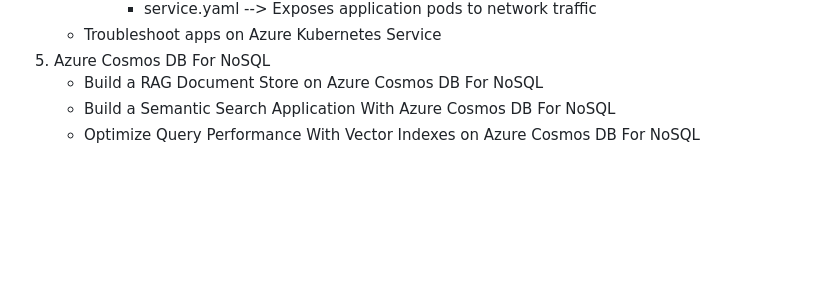
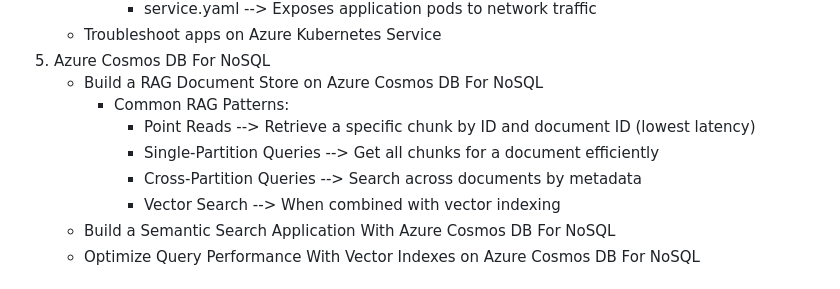
Before and after one commit to Sean-OConnor23/AI-200, a Markdown page: README.md, the part around one of its changes. GitHub-like rendering; blank space fills up the shorter version.

```diff
--- a/README.md
+++ b/README.md
@@ -23,6 +23,11 @@ Coding Exercises found within the Microsoft Learn path of the AI-200 exam
    - Troubleshoot apps on Azure Kubernetes Service
 6. Azure Cosmos DB For NoSQL
    - Build a RAG Document Store on Azure Cosmos DB For NoSQL
+        - Common RAG Patterns:
+           * Point Reads --> Retrieve a specific chunk by ID and document ID (lowest latency)
+           * Single-Partition Queries --> Get all chunks for a document efficiently
+           * Cross-Partition Queries --> Search across documents by metadata
+           * Vector Search --> When combined with vector indexing
    - Build a Semantic Search Application With Azure Cosmos DB For NoSQL
    - Optimize Query Performance With Vector Indexes on Azure Cosmos DB For NoSQL
 
```
Also changed, not shown: other parts of README.md (+51 -4 lines).
